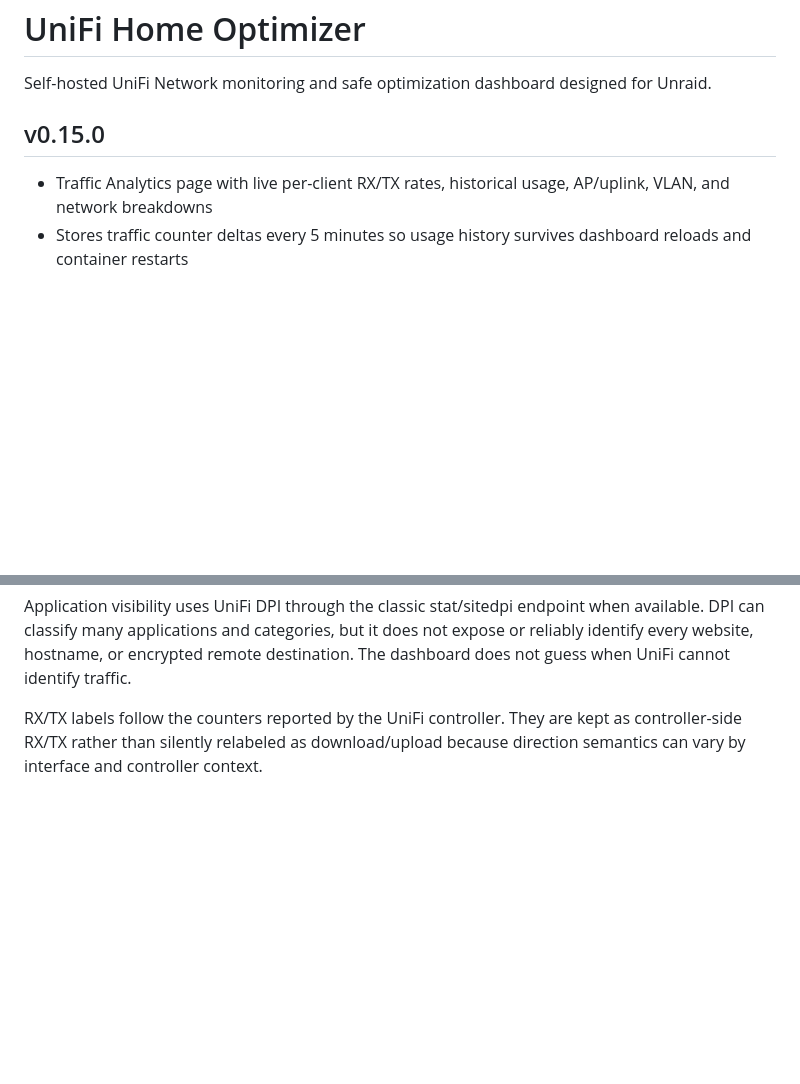
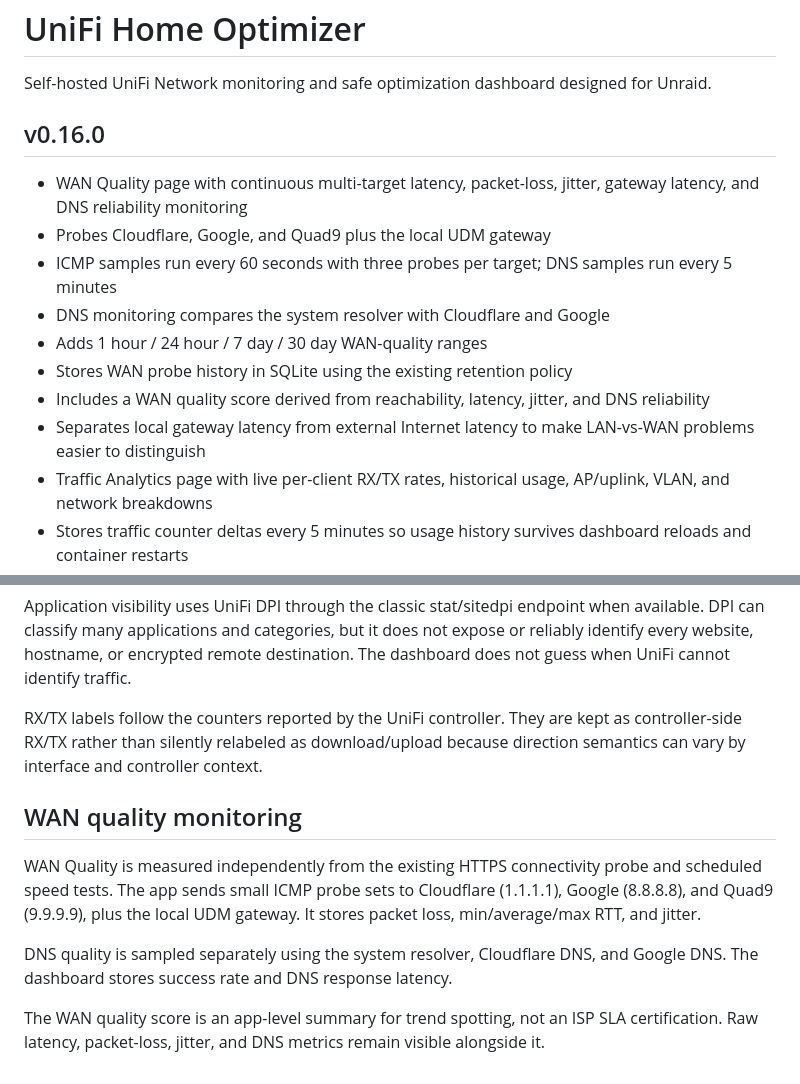
Before and after one commit to apatel1927/unifi-home-optimizer, a Markdown page: README.md, 2 parts joined by grey strips. Rendered like a GitHub page; blank space fills up the shorter version.

Commit message:
Document 0.16.0 WAN quality monitoring

```diff
--- a/README.md
+++ b/README.md
@@ -2,8 +2,16 @@
 
 Self-hosted UniFi Network monitoring and safe optimization dashboard designed for Unraid.
 
-## v0.15.0
+## v0.16.0
 
+- WAN Quality page with continuous multi-target latency, packet-loss, jitter, gateway latency, and DNS reliability monitoring
+- Probes Cloudflare, Google, and Quad9 plus the local UDM gateway
+- ICMP samples run every 60 seconds with three probes per target; DNS samples run every 5 minutes
+- DNS monitoring compares the system resolver with Cloudflare and Google
+- Adds 1 hour / 24 hour / 7 day / 30 day WAN-quality ranges
+- Stores WAN probe history in SQLite using the existing retention policy
+- Includes a WAN quality score derived from reachability, latency, jitter, and DNS reliability
+- Separates local gateway latency from external Internet latency to make LAN-vs-WAN problems easier to distinguish
 - Traffic Analytics page with live per-client RX/TX rates, historical usage, AP/uplink, VLAN, and network breakdowns
 - Stores traffic counter deltas every 5 minutes so usage history survives dashboard reloads and container restarts
 - Adds 1 hour / 24 hour / 7 day / 30 day traffic ranges
@@ -145,3 +153,12 @@ Traffic history uses read-only client counters from UniFi's classic local API an
 Application visibility uses UniFi DPI through the classic stat/sitedpi endpoint when available. DPI can classify many applications and categories, but it does not expose or reliably identify every website, hostname, or encrypted remote destination. The dashboard does not guess when UniFi cannot identify traffic.
 
 RX/TX labels follow the counters reported by the UniFi controller. They are kept as controller-side RX/TX rather than silently relabeled as download/upload because direction semantics can vary by interface and controller context.
+
+
+## WAN quality monitoring
+
+WAN Quality is measured independently from the existing HTTPS connectivity probe and scheduled speed tests. The app sends small ICMP probe sets to Cloudflare (1.1.1.1), Google (8.8.8.8), and Quad9 (9.9.9.9), plus the local UDM gateway. It stores packet loss, min/average/max RTT, and jitter.
+
+DNS quality is sampled separately using the system resolver, Cloudflare DNS, and Google DNS. The dashboard stores success rate and DNS response latency.
+
+The WAN quality score is an app-level summary for trend spotting, not an ISP SLA certification. Raw latency, packet-loss, jitter, and DNS metrics remain visible alongside it.
```
